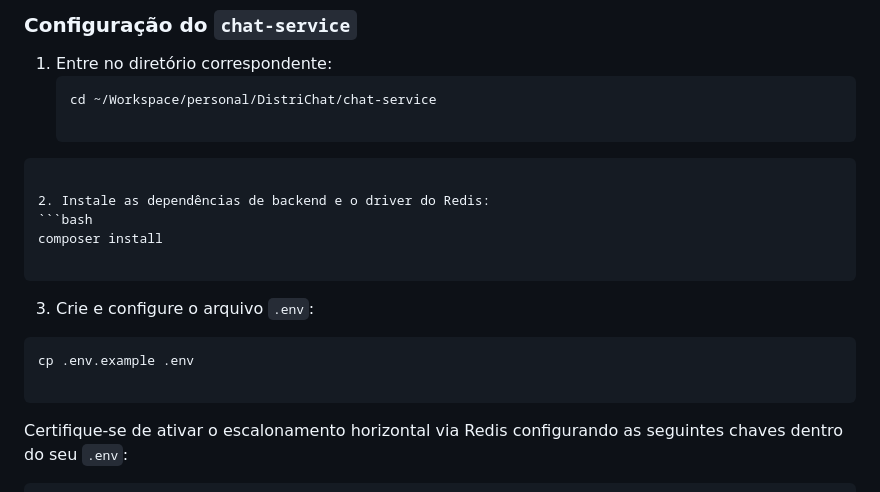
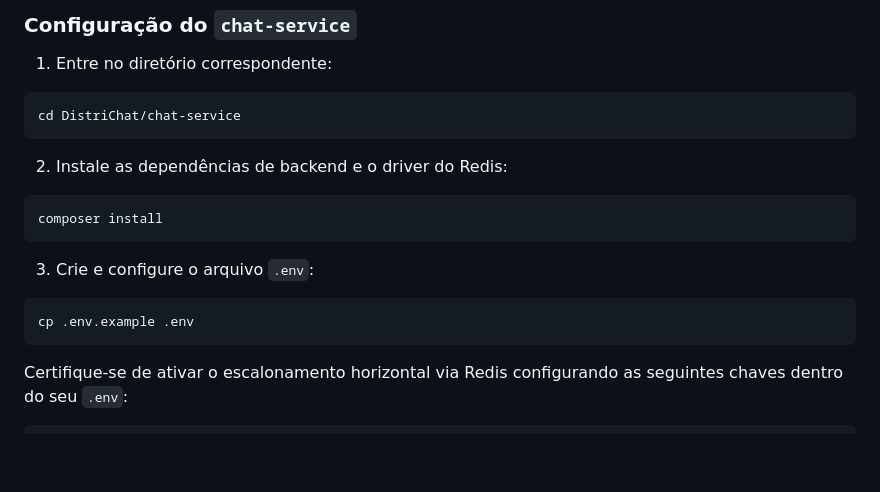
Before and after one commit to AlexanderNBJ/DistriChat, a Markdown page: README.md, the part around the change. Rendered like a GitHub page; blank space fills up the shorter version.

Commit message:
Melhoria de documentação do README.md

````diff
--- a/README.md
+++ b/README.md
@@ -65,22 +65,19 @@ O sistema suporta mensagens privadas (1:1) e mensagens em salas públicas (1:N).
 ### Configuração do `chat-service`
 
 1. Entre no diretório correspondente:
-   ```bash
-   cd ~/Workspace/personal/DistriChat/chat-service
-
+```bash
+cd DistriChat/chat-service
 ```
 
 2. Instale as dependências de backend e o driver do Redis:
 ```bash
 composer install
-
 ```
 
 
 3. Crie e configure o arquivo `.env`:
 ```bash
 cp .env.example .env
-
 ```
 
 
````
